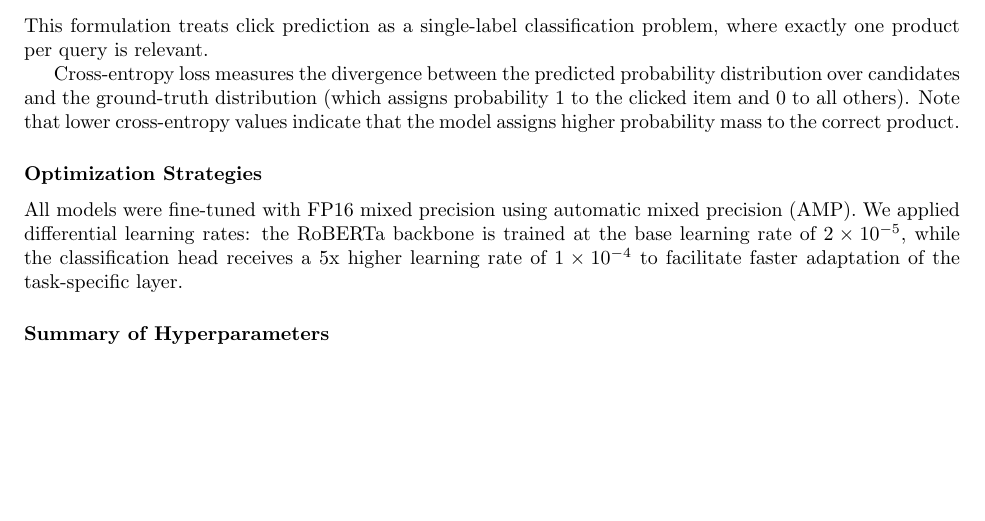
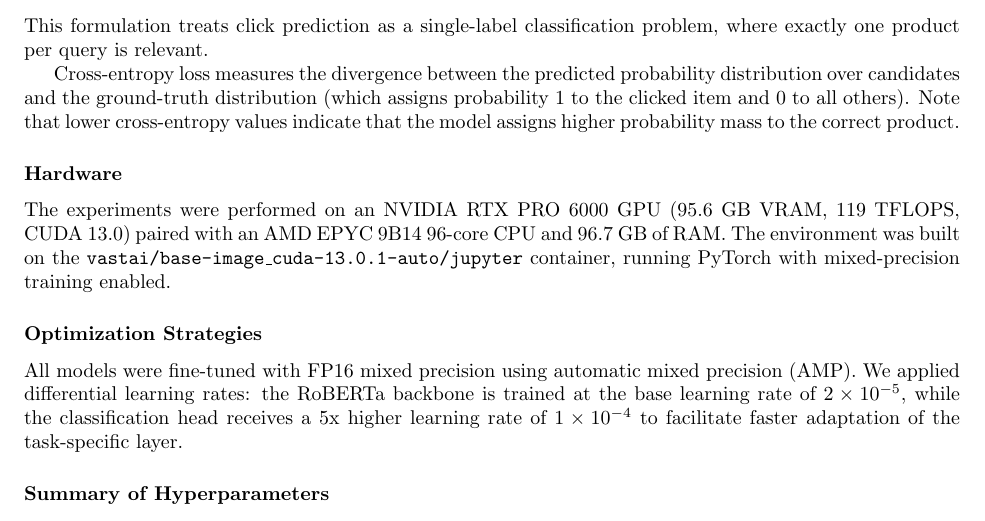
Before and after one commit to jmunetong/click_prediction, a LaTeX document (writeup/main.tex): part of page 3 of 7, cut so that both start at the same text, the shorter picture padded with empty space. Compiled offline with pdfLaTeX.

Commit message:
write up and README uploaded

```diff
--- a/writeup/main.tex
+++ b/writeup/main.tex
@@ -69,6 +69,8 @@
 This formulation treats click prediction as a single-label classification problem, where exactly one product per query is relevant.
 
 Cross-entropy loss measures the divergence between the predicted probability distribution over candidates and the ground-truth distribution (which assigns probability 1 to the clicked item and 0 to all others). Note that lower cross-entropy values indicate that the model assigns higher probability mass to the correct product.
+\subsubsection*{Hardware}
+The experiments were performed on an NVIDIA RTX PRO 6000 GPU (95.6~GB VRAM, 119~TFLOPS, CUDA~13.0) paired with an AMD EPYC~9B14~96-core CPU and~96.7~GB of RAM. The environment was built on the \texttt{vastai/base-image\_cuda-13.0.1-auto/jupyter} container, running PyTorch with mixed-precision training enabled.
 
 \subsubsection*{Optimization Strategies}
 All models were fine-tuned with FP16 mixed precision using automatic mixed precision (AMP). We applied differential learning rates: the RoBERTa backbone is trained at the base learning rate of $2 \times 10^{-5}$, while the classification head receives a 5x higher learning rate of $1 \times 10^{-4}$ to facilitate faster adaptation of the task-specific layer.
```
Also changed, not shown: requirements.txt (added, +16 -0 lines), README.md (added), 1 other file.
